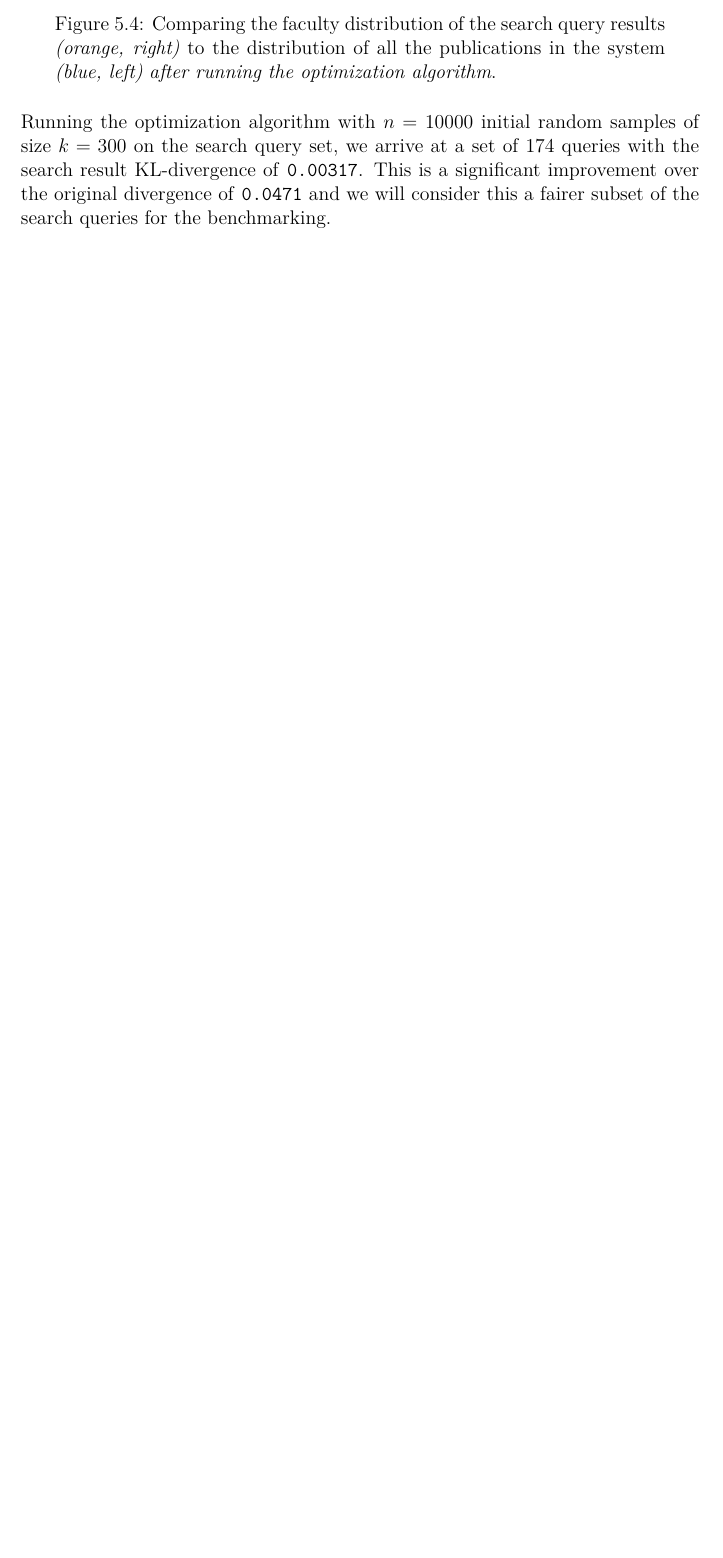
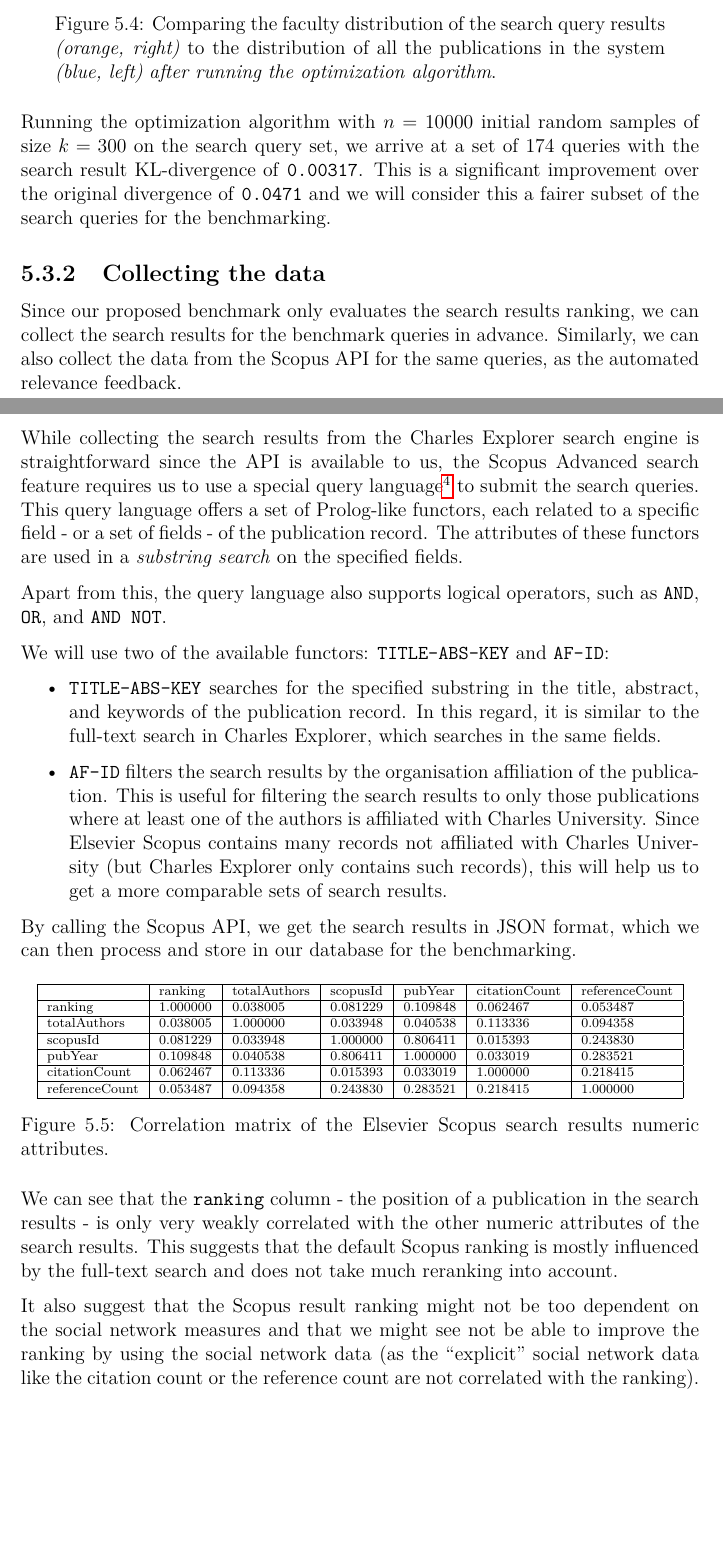
Before and after one commit to barjin/master-thesis, a LaTeX thesis (en/thesis.tex, which reads en/chap05.tex): part of page 23 of 34 before the commit and two parts of pages 23 and 24 of 35 after it, the two joined at a grey line, cut so that both start at the same text, the shorter picture padded with empty space. Compiled offline with pdfLaTeX.

Commit message:
feat: add benchmark data collection subsection

```diff
--- a/en/chap05.tex
+++ b/en/chap05.tex
@@ -297,3 +298,50 @@ While this could be mitigated using a more complex optimization algorithm (e.g.
 
 Running the optimization algorithm with $n = 10000$ initial random samples of size $k = 300$ on the search query set, we arrive at a set of $174$ queries with the search result KL-divergence of \texttt{0.00317}.
 This is a significant improvement over the original divergence of \texttt{0.0471} and we will consider this a fairer subset of the search queries for the benchmarking.
+
+\subsection{Collecting the data}
+
+Since our proposed benchmark only evaluates the search results ranking, we can collect the search results for the benchmark queries in advance.
+Similarly, we can also collect the data from the Scopus API for the same queries, as the automated relevance feedback.
+
+While collecting the search results from the Charles Explorer search engine is straightforward since the API is available to us,
+%% todo finish this sentence
+the Scopus Advanced search feature requires us to use a special query language\footnote{\url{https://schema.elsevier.com/dtds/document/bkapi/search/SCOPUSSearchTips.htm}} to submit the search queries.
+This query language offers a set of Prolog-like functors,
+each related to a specific field - or a set of fields - of the publication record.
+The attributes of these functors are used in a \textit{substring search} on the specified fields.
+
+Apart from this, the query language also supports logical operators, such as \texttt{AND}, \texttt{OR}, and \texttt{AND NOT}.
+
+We will use two of the available functors: \texttt{TITLE-ABS-KEY} and \texttt{AF-ID}:
+
+\begin{itemize}
+    \item \texttt{TITLE-ABS-KEY} searches for the specified substring in the title, abstract, and keywords of the publication record.
+    In this regard, it is similar to the full-text search in Charles Explorer, which searches in the same fields.
+    \item \texttt{AF-ID} filters the search results by the organisation affiliation of the publication. This is useful for filtering the search results to only those publications where at least one of the authors is affiliated with Charles University. Since Elsevier Scopus contains many records not affiliated with Charles University (but Charles Explorer only contains such records), this will help us to get a more comparable sets of search results.
+\end{itemize}
+
+By calling the Scopus API, we get the search results in JSON format, which we can then process and store in our database for the benchmarking.
+
+\begin{figure}[ht!]
+        \scriptsize
+        \centering
+        \begin{tabular}{|l|l|l|l|l|l|l|}
+        \hline
+            ~ & ranking & totalAuthors & scopusId & pubYear & citationCount & referenceCount \\ \hline
+            ranking & 1.000000 & 0.038005 & 0.081229 & 0.109848 & 0.062467 & 0.053487 \\ \hline
+            totalAuthors & 0.038005 & 1.000000 & 0.033948 & 0.040538 & 0.113336 & 0.094358 \\ \hline
+            scopusId & 0.081229 & 0.033948 & 1.000000 & 0.806411 & 0.015393 & 0.243830 \\ \hline
+            pubYear & 0.109848 & 0.040538 & 0.806411 & 1.000000 & 0.033019 & 0.283521 \\ \hline
+            citationCount & 0.062467 & 0.113336 & 0.015393 & 0.033019 & 1.000000 & 0.218415 \\ \hline
+            referenceCount & 0.053487 & 0.094358 & 0.243830 & 0.283521 & 0.218415 & 1.000000 \\ \hline
+        \end{tabular}
+    \caption{Correlation matrix of the Elsevier Scopus search results numeric attributes.}
+\end{figure}
+
+We can see that the \texttt{ranking} column - the position of a publication in the search results - is only very weakly correlated with the other numeric attributes of the search results.
+This suggests that the default Scopus ranking is mostly influenced by the full-text search and does not take much reranking into account.
+
+It also suggest that the Scopus result ranking might not be too dependent on the social network measures and that we might see not be able to improve the ranking by using the social network data (as the ``explicit'' social network data like the citation count or the reference count are not correlated with the ranking).
+
+%% todo mention the social network data and citations / references
```
Also changed, not shown: en/chap05.tex (1 more changed lines).
